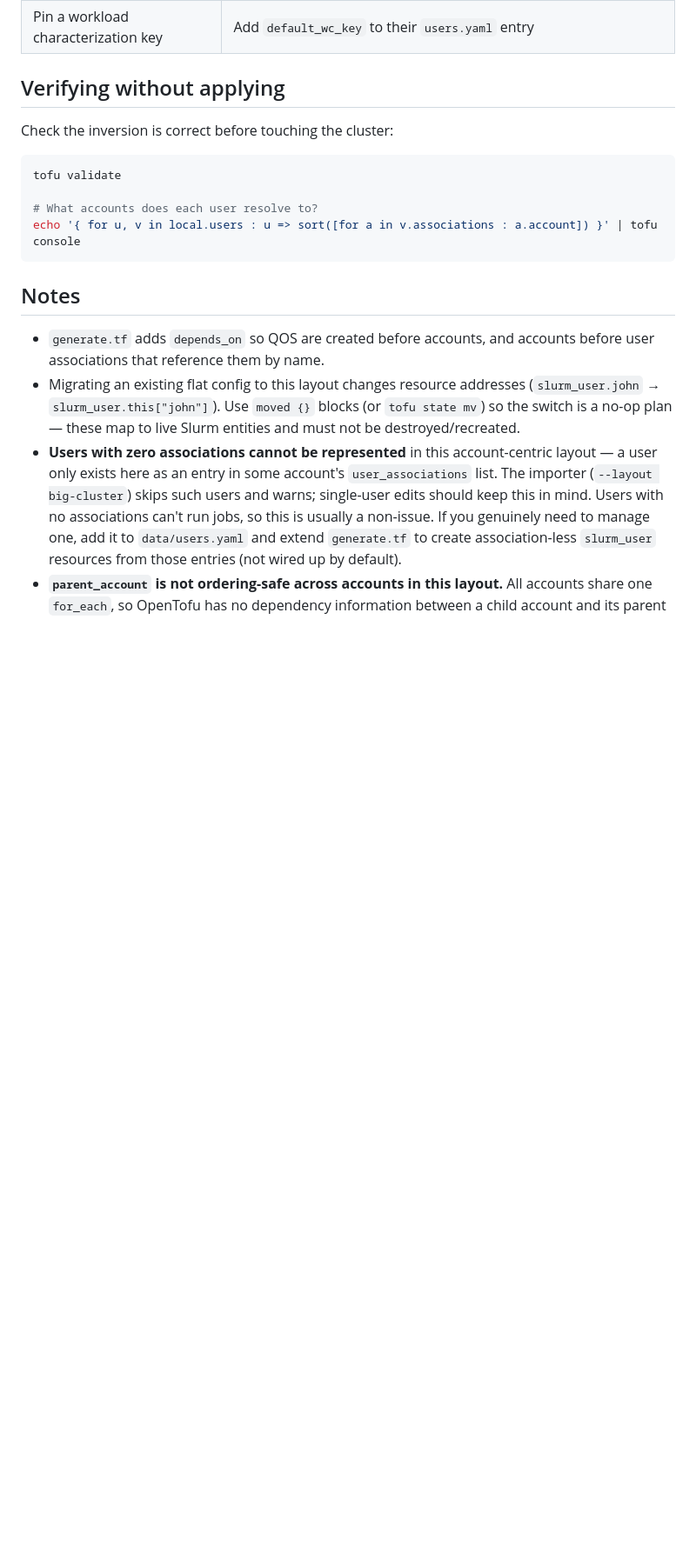
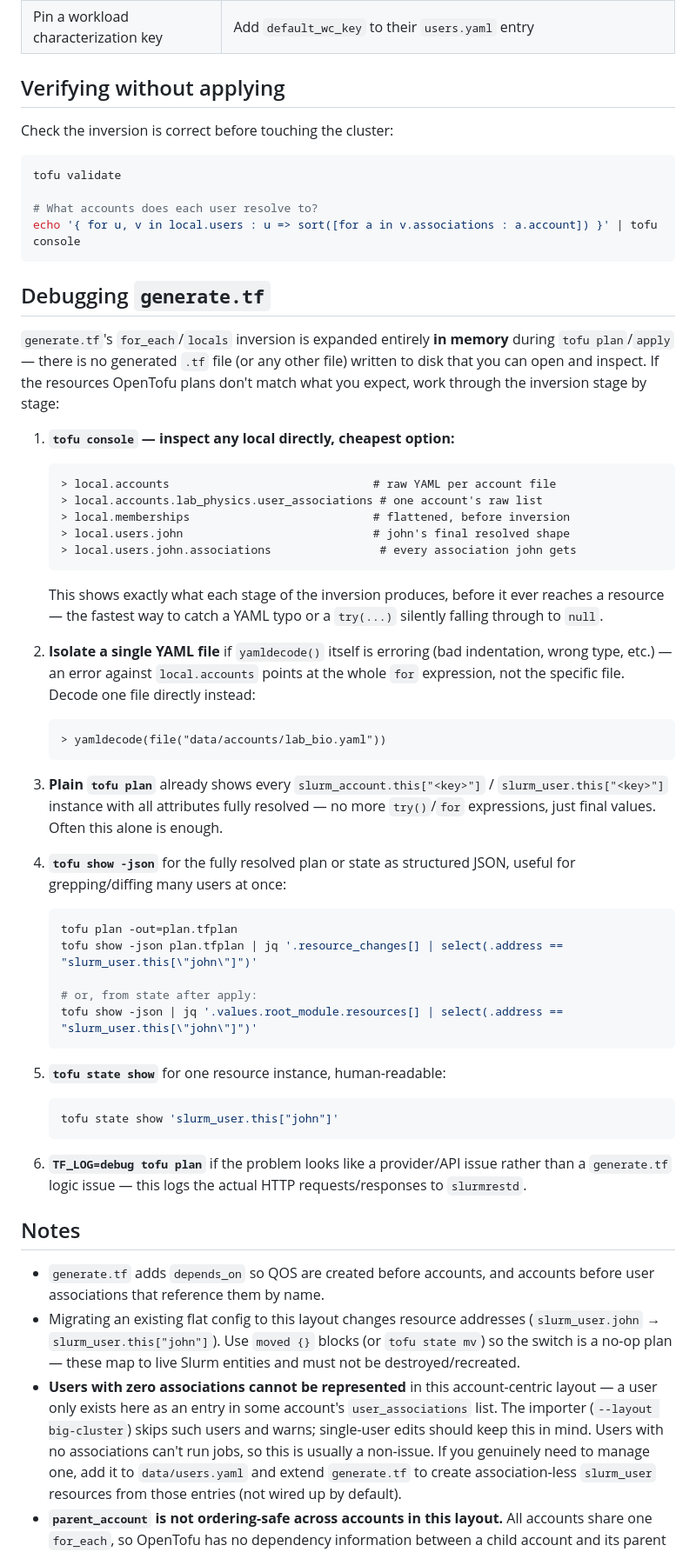
Before and after one commit to pescobar/terraform-provider-slurm, a Markdown page: examples/big-cluster/README.md, the part around the change. Shown at 87% size. GitHub-like rendering; blank space fills up the shorter version.

Commit message:
docs(examples): add generate.tf debugging guide to big-cluster README
Explain that the for_each/locals inversion in generate.tf is expanded
in-memory only (no generated .tf file on disk), and document the concrete
tools to debug it: tofu console for inspecting locals stage-by-stage,
isolating a single yamldecode() call, tofu plan/show -json, tofu state show,
and TF_LOG=debug for provider-level issues.

Co-Authored-By: Claude Opus 5 <noreply@anthropic.com>

````diff
--- a/examples/big-cluster/README.md
+++ b/examples/big-cluster/README.md
@@ -399,6 +399,63 @@ tofu validate
 echo '{ for u, v in local.users : u => sort([for a in v.associations : a.account]) }' | tofu console
 ```
 
+## Debugging `generate.tf`
+
+`generate.tf`'s `for_each`/`locals` inversion is expanded entirely **in
+memory** during `tofu plan`/`apply` — there is no generated `.tf` file (or
+any other file) written to disk that you can open and inspect. If the
+resources OpenTofu plans don't match what you expect, work through the
+inversion stage by stage:
+
+1. **`tofu console` — inspect any local directly, cheapest option:**
+
+   ```
+   > local.accounts                              # raw YAML per account file
+   > local.accounts.lab_physics.user_associations # one account's raw list
+   > local.memberships                           # flattened, before inversion
+   > local.users.john                            # john's final resolved shape
+   > local.users.john.associations                # every association john gets
+   ```
+
+   This shows exactly what each stage of the inversion produces, before it
+   ever reaches a resource — the fastest way to catch a YAML typo or a
+   `try(...)` silently falling through to `null`.
+
+2. **Isolate a single YAML file** if `yamldecode()` itself is erroring (bad
+   indentation, wrong type, etc.) — an error against `local.accounts` points
+   at the whole `for` expression, not the specific file. Decode one file
+   directly instead:
+
+   ```
+   > yamldecode(file("data/accounts/lab_bio.yaml"))
+   ```
+
+3. **Plain `tofu plan`** already shows every `slurm_account.this["<key>"]` /
+   `slurm_user.this["<key>"]` instance with all attributes fully resolved —
+   no more `try()`/`for` expressions, just final values. Often this alone is
+   enough.
+
+4. **`tofu show -json`** for the fully resolved plan or state as structured
+   JSON, useful for grepping/diffing many users at once:
+
+   ```sh
+   tofu plan -out=plan.tfplan
+   tofu show -json plan.tfplan | jq '.resource_changes[] | select(.address == "slurm_user.this[\"john\"]")'
+
+   # or, from state after apply:
+   tofu show -json | jq '.values.root_module.resources[] | select(.address == "slurm_user.this[\"john\"]")'
+   ```
+
+5. **`tofu state show`** for one resource instance, human-readable:
+
+   ```sh
+   tofu state show 'slurm_user.this["john"]'
+   ```
+
+6. **`TF_LOG=debug tofu plan`** if the problem looks like a provider/API
+   issue rather than a `generate.tf` logic issue — this logs the actual HTTP
+   requests/responses to `slurmrestd`.
+
 ## Notes
 
 - `generate.tf` adds `depends_on` so QOS are created before accounts, and
````
